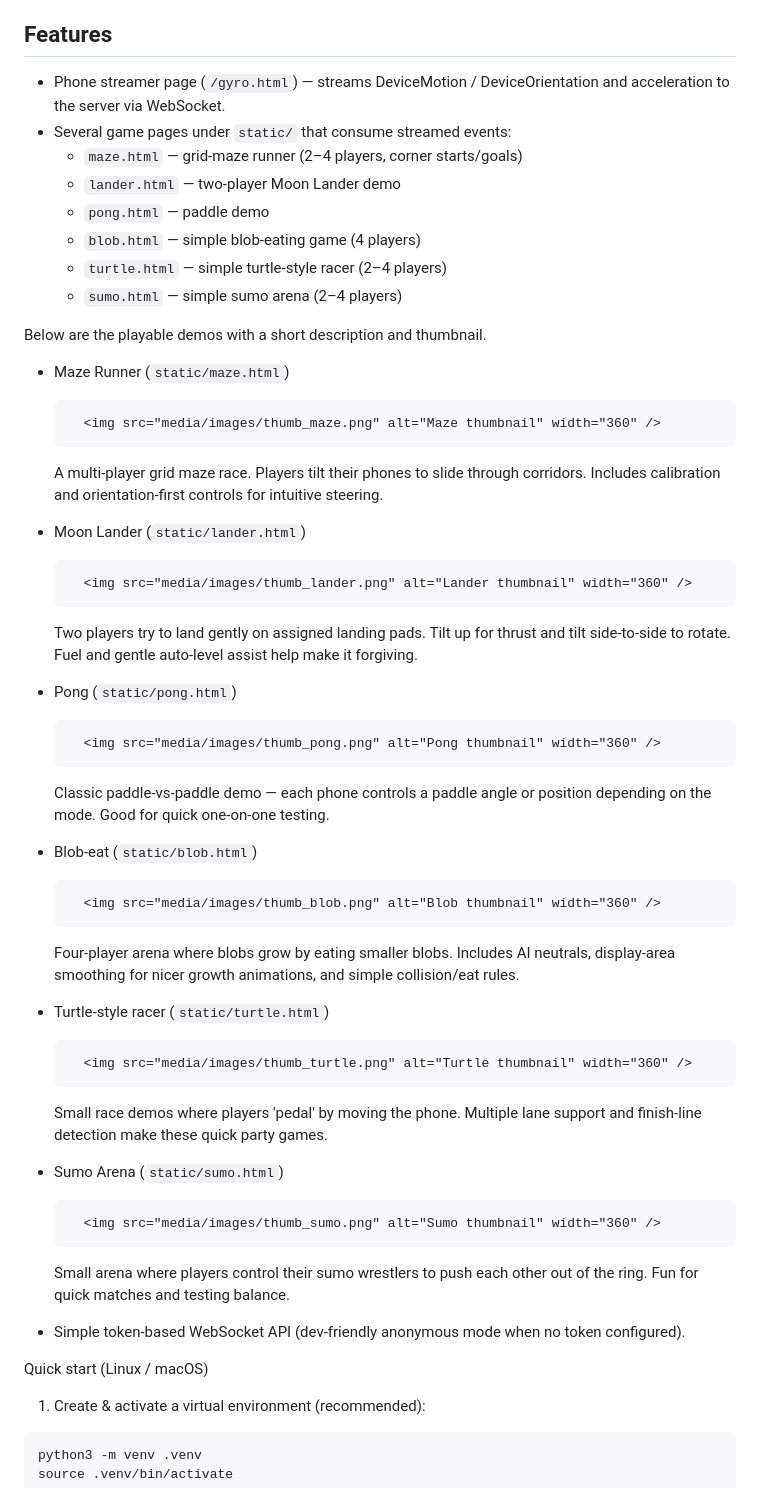
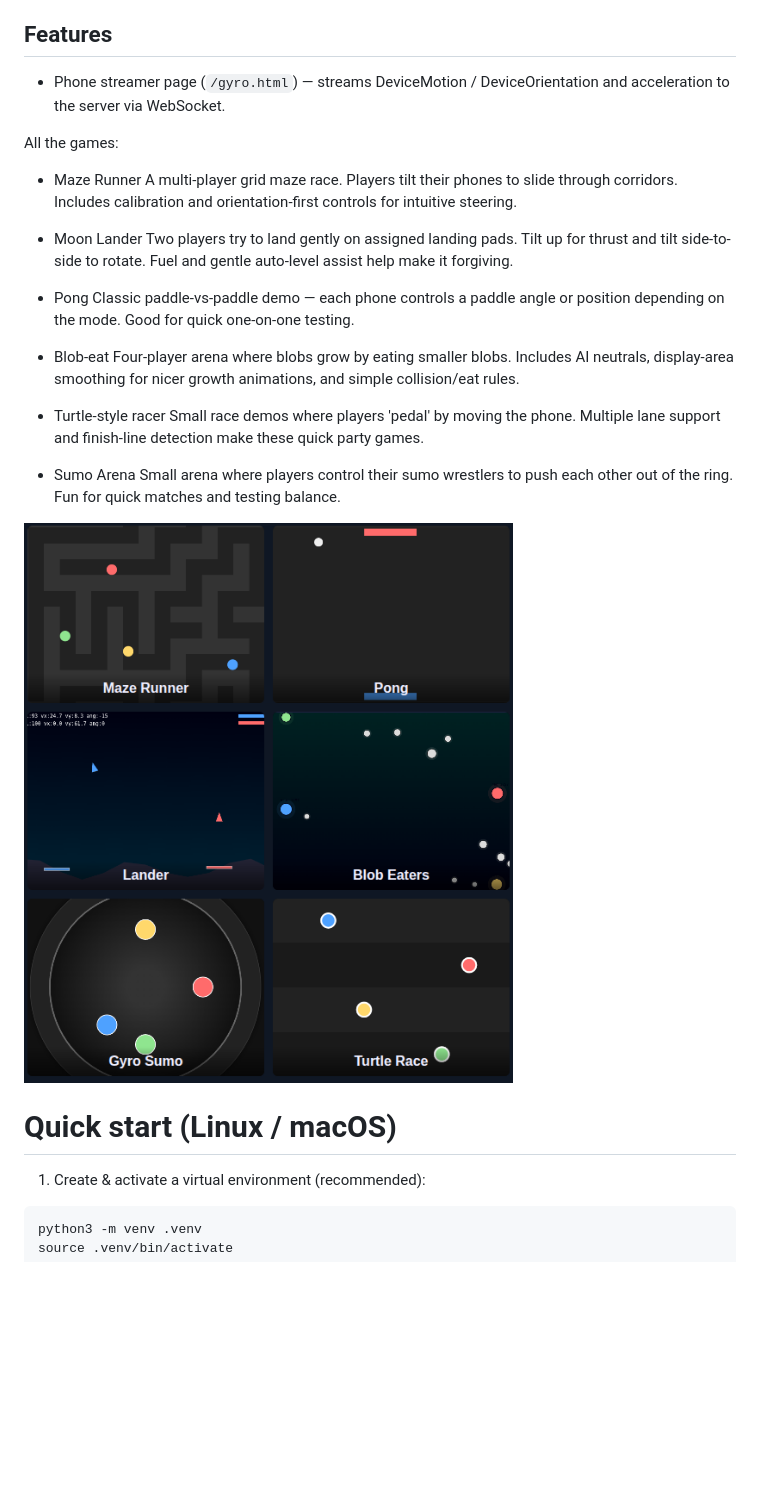
Before and after one commit to 83328/gyro_games, a Markdown page: README.md, the part around the change. Drawn GitHub-style; pictures changed too: media/images/thumb_overview.png (added); blank space fills up the shorter version.

Commit message:
Redid the game thumbnails in the readme

```diff
--- a/README.md
+++ b/README.md
@@ -4,54 +4,33 @@
 Lightweight local demo that uses phones as motion controllers and a small Python aiohttp server to broadcast motion events to browser game pages. The idea behind this project is to see how old phones can be repurposed as motion controllers for simple local multiplayer games, without requiring any app installation.
 
 ## Features
+
 - Phone streamer page (`/gyro.html`) — streams DeviceMotion / DeviceOrientation and acceleration to the server via WebSocket.
-- Several game pages under `static/` that consume streamed events:
-	- `maze.html` — grid-maze runner (2–4 players, corner starts/goals)
-	- `lander.html` — two-player Moon Lander demo
-	- `pong.html` — paddle demo
-	- `blob.html` — simple blob-eating game (4 players)
-	- `turtle.html` — simple turtle-style racer (2–4 players)
-	- `sumo.html` — simple sumo arena (2–4 players)
 
-Below are the playable demos with a short description and thumbnail.
+All the games:
 
-- Maze Runner (`static/maze.html`)
-
-		<img src="media/images/thumb_maze.png" alt="Maze thumbnail" width="360" />
-
+- Maze Runner
 	A multi-player grid maze race. Players tilt their phones to slide through corridors. Includes calibration and orientation-first controls for intuitive steering.
 
-- Moon Lander (`static/lander.html`)
-
-		<img src="media/images/thumb_lander.png" alt="Lander thumbnail" width="360" />
-
+- Moon Lander
 	Two players try to land gently on assigned landing pads. Tilt up for thrust and tilt side-to-side to rotate. Fuel and gentle auto-level assist help make it forgiving.
 
-- Pong (`static/pong.html`)
-
-		<img src="media/images/thumb_pong.png" alt="Pong thumbnail" width="360" />
-
+- Pong
 	Classic paddle-vs-paddle demo — each phone controls a paddle angle or position depending on the mode. Good for quick one-on-one testing.
 
-- Blob-eat (`static/blob.html`)
-
-		<img src="media/images/thumb_blob.png" alt="Blob thumbnail" width="360" />
-
+- Blob-eat
 	Four-player arena where blobs grow by eating smaller blobs. Includes AI neutrals, display-area smoothing for nicer growth animations, and simple collision/eat rules.
 
-- Turtle-style racer (`static/turtle.html`)
+- Turtle-style racer
+	Small race demos where players 'pedal' by moving the phone. Multiple lane support and finish-line detection make these quick party games.
 
-		<img src="media/images/thumb_turtle.png" alt="Turtle thumbnail" width="360" />
+- Sumo Arena
+	Small arena where players control their sumo wrestlers to push each other out of the ring. Fun for quick matches and testing balance.
 
-	Small race demos where players 'pedal' by moving the phone. Multiple lane support and finish-line detection make these quick party games.
-- Sumo Arena (`static/sumo.html`)
+![Thumbnails](media/images/thumb_overview.png)
 
-		<img src="media/images/thumb_sumo.png" alt="Sumo thumbnail" width="360" />
 
-	Small arena where players control their sumo wrestlers to push each other out of the ring. Fun for quick matches and testing balance.
-- Simple token-based WebSocket API (dev-friendly anonymous mode when no token configured).
-
-Quick start (Linux / macOS)
+# Quick start (Linux / macOS)
 
 1. Create & activate a virtual environment (recommended):
 
```
